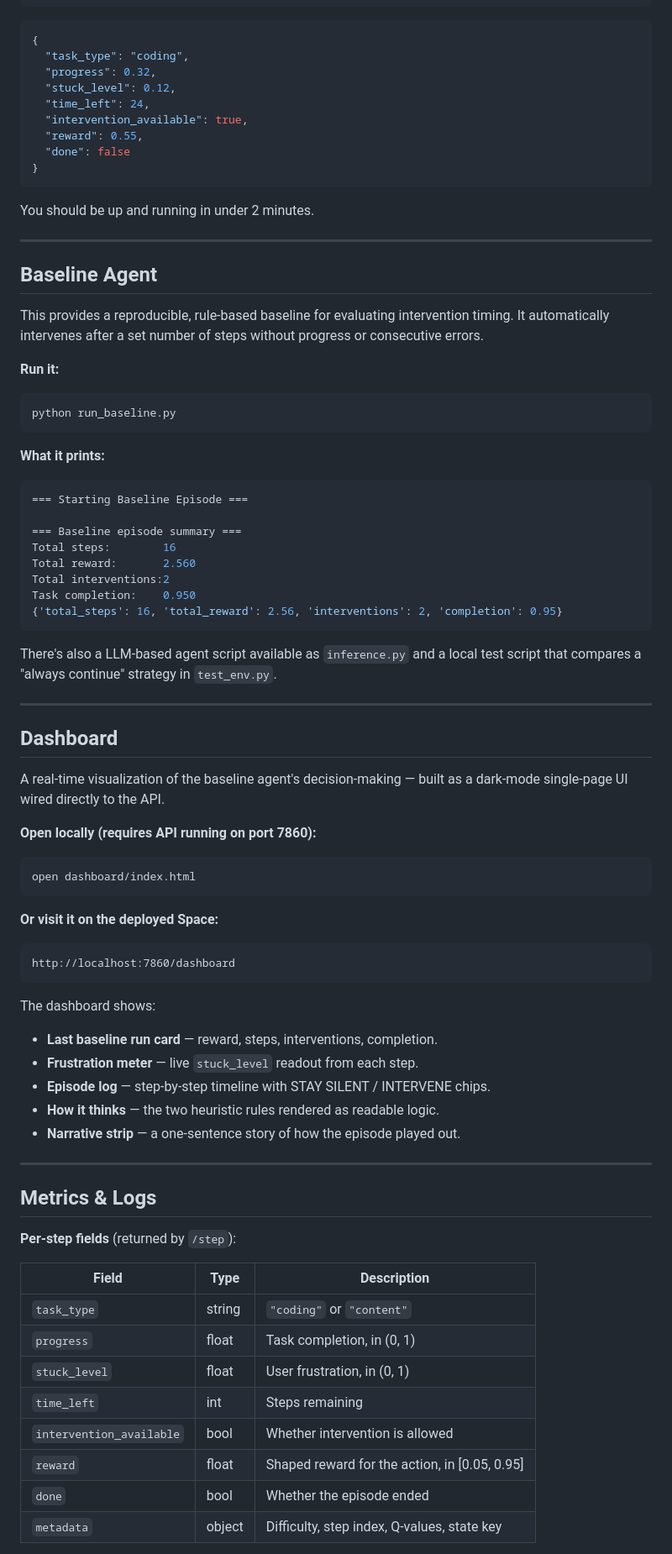
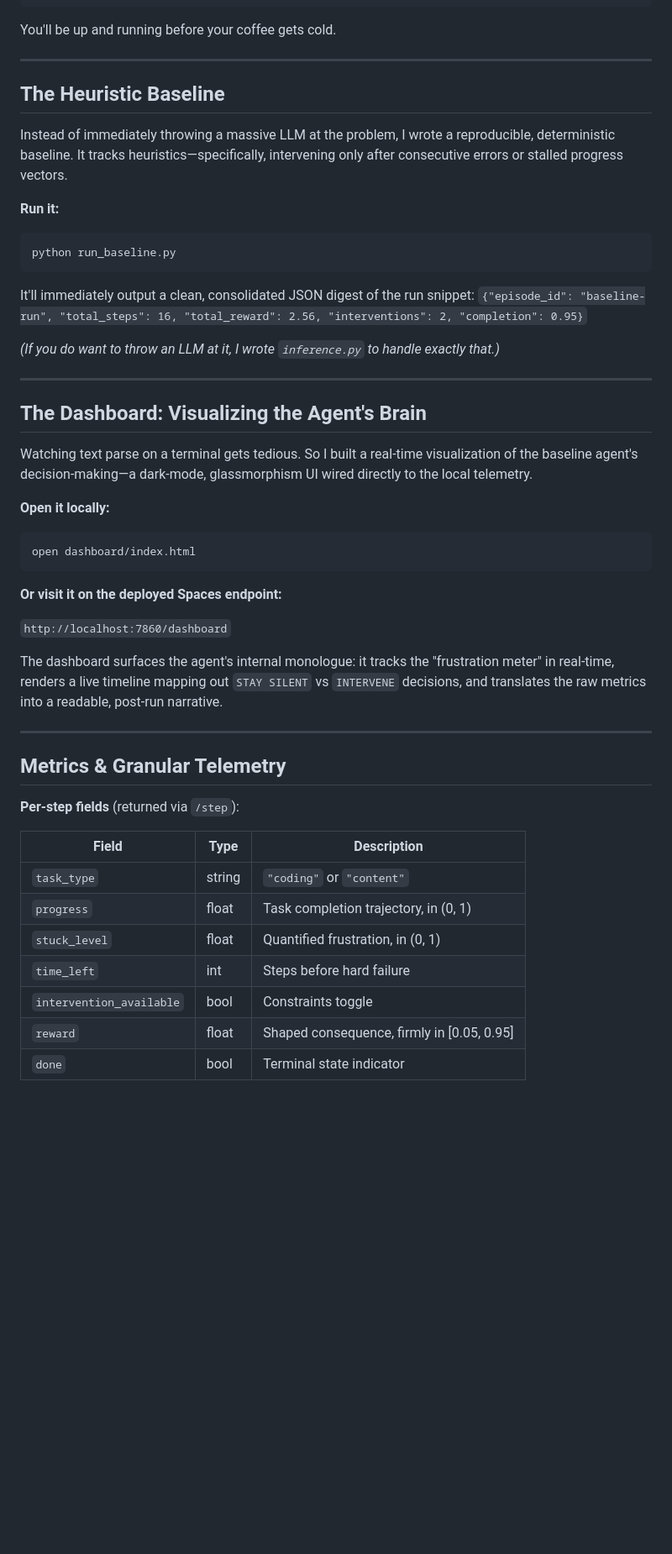
Before and after one commit to MaybeSomeone-arc18/cognitive-companion-openenv, a Markdown page: README.md, the part around one of its changes. Shown at 84% size. Rendered like a GitHub page; blank space fills up the shorter version.

Commit message:
docs: rewrite README with personal perspective and sophisticated language

````diff
--- a/README.md
+++ b/README.md
@@ -90,25 +78,13 @@ curl -s http://localhost:7860/step \
   -d '{"action": "intervene"}' | python3 -m json.tool
 ```
 
-```json
-{
-  "task_type": "coding",
-  "progress": 0.32,
-  "stuck_level": 0.12,
-  "time_left": 24,
-  "intervention_available": true,
-  "reward": 0.55,
-  "done": false
-}
-```
-
-You should be up and running in under 2 minutes.
+You'll be up and running before your coffee gets cold.
 
 ---
 
-## Baseline Agent
+## The Heuristic Baseline
 
-This provides a reproducible, rule‑based baseline for evaluating intervention timing. It automatically intervenes after a set number of steps without progress or consecutive errors.
+Instead of immediately throwing a massive LLM at the problem, I wrote a reproducible, deterministic baseline. It tracks heuristics—specifically, intervening only after consecutive errors or stalled progress vectors.
 
 **Run it:**
 
@@ -116,60 +92,42 @@ This provides a reproducible, rule‑based baseline for evaluating intervention
 python run_baseline.py
 ```
 
-**What it prints:**
+It'll immediately output a clean, consolidated JSON digest of the run snippet:
+`{"episode_id": "baseline-run", "total_steps": 16, "total_reward": 2.56, "interventions": 2, "completion": 0.95}`
 
-```json
-=== Starting Baseline Episode ===
-
-=== Baseline episode summary ===
-Total steps:        16
-Total reward:       2.560
-Total interventions:2
-Task completion:    0.950
-{'total_steps': 16, 'total_reward': 2.56, 'interventions': 2, 'completion': 0.95}
-```
-
-There's also a LLM-based agent script available as `inference.py` and a local test script that compares a "always continue" strategy in `test_env.py`.
+*(If you do want to throw an LLM at it, I wrote `inference.py` to handle exactly that.)*
 
 ---
 
-## Dashboard
+## The Dashboard: Visualizing the Agent's Brain
 
-A real-time visualization of the baseline agent's decision-making — built as a dark-mode single-page UI wired directly to the API.
+Watching text parse on a terminal gets tedious. So I built a real-time visualization of the baseline agent's decision-making—a dark-mode, glassmorphism UI wired directly to the local telemetry.
 
-**Open locally (requires API running on port 7860):**
+**Open it locally:**
 
 ```bash
 open dashboard/index.html
 ```
 
-**Or visit it on the deployed Space:**
+**Or visit it on the deployed Spaces endpoint:**
 
-```
-http://localhost:7860/dashboard
-```
+`http://localhost:7860/dashboard`
 
-The dashboard shows:
-- **Last baseline run card** — reward, steps, interventions, completion.
-- **Frustration meter** — live `stuck_level` readout from each step.
-- **Episode log** — step-by-step timeline with STAY SILENT / INTERVENE chips.
-- **How it thinks** — the two heuristic rules rendered as readable logic.
-- **Narrative strip** — a one-sentence story of how the episode played out.
+The dashboard surfaces the agent's internal monologue: it tracks the "frustration meter" in real-time, renders a live timeline mapping out `STAY SILENT` vs `INTERVENE` decisions, and translates the raw metrics into a readable, post-run narrative.
 
 ---
 
-## Metrics & Logs
+## Metrics & Granular Telemetry
 
-**Per‑step fields** (returned by `/step`):
+**Per‑step fields** (returned via `/step`):
 
 | Field                    | Type    | Description                                    |
 | ------------------------ | ------- | ---------------------------------------------- |
 | `task_type`              | string  | `"coding"` or `"content"`                      |
-| `progress`               | float   | Task completion, in (0, 1)                     |
-| `stuck_level`            | float   | User frustration, in (0, 1)                    |
-| `time_left`              | int     | Steps remaining                                |
-| `intervention_available` | bool    | Whether intervention is allowed                |
-| `reward`                 | float   | Shaped reward for the action, in [0.05, 0.95]  |
-| `done`                   | bool    | Whether the episode ended                      |
-| `metadata`               | object  | Difficulty, step index, Q‑values, state key    |
+| `progress`               | float   | Task completion trajectory, in (0, 1)          |
+| `stuck_level`            | float   | Quantified frustration, in (0, 1)              |
+| `time_left`              | int     | Steps before hard failure                      |
+| `intervention_available` | bool    | Constraints toggle                             |
+| `reward`                 | float   | Shaped consequence, firmly in [0.05, 0.95]     |
+| `done`                   | bool    | Terminal state indicator                       |
 
````
Also changed, not shown: other parts of README.md (+50 -75 lines).
